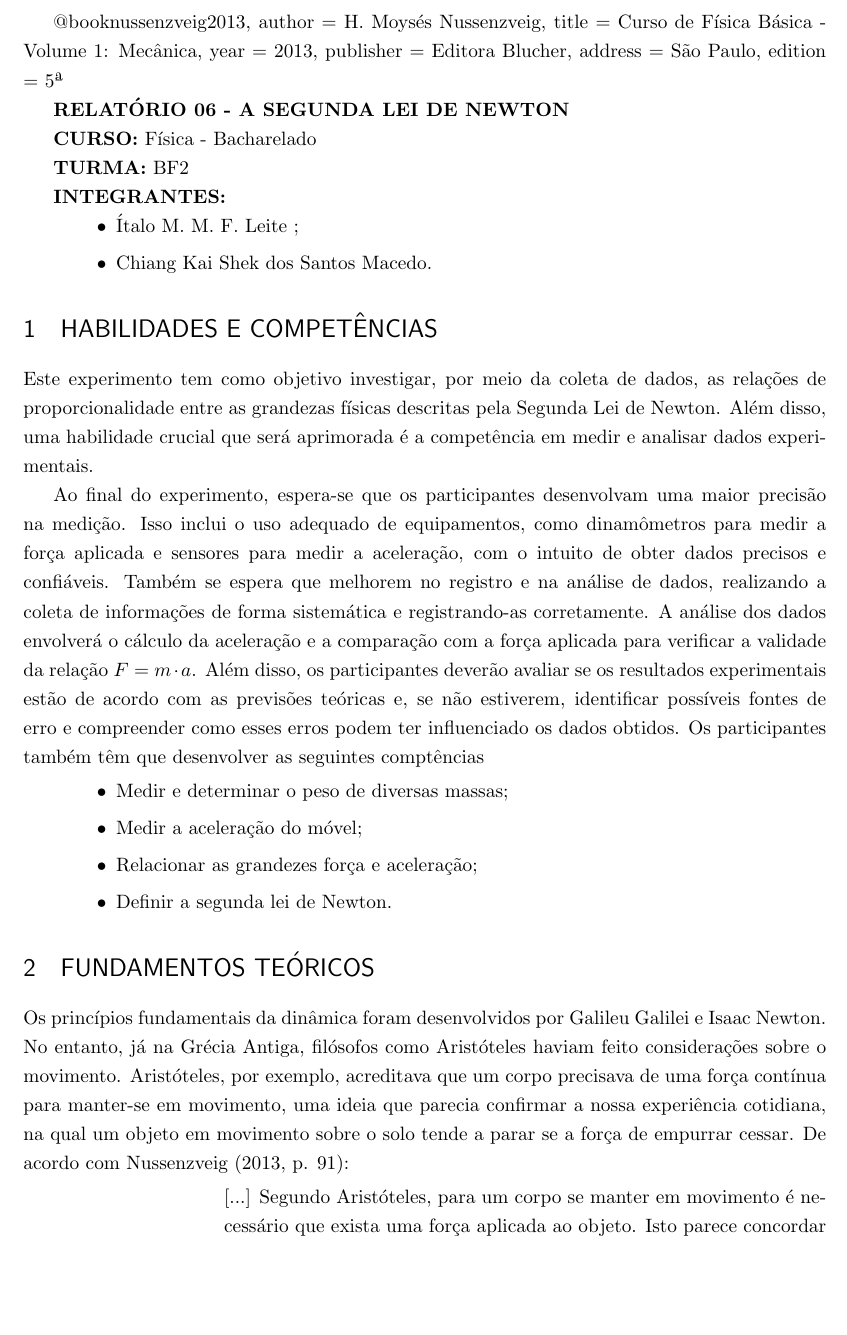
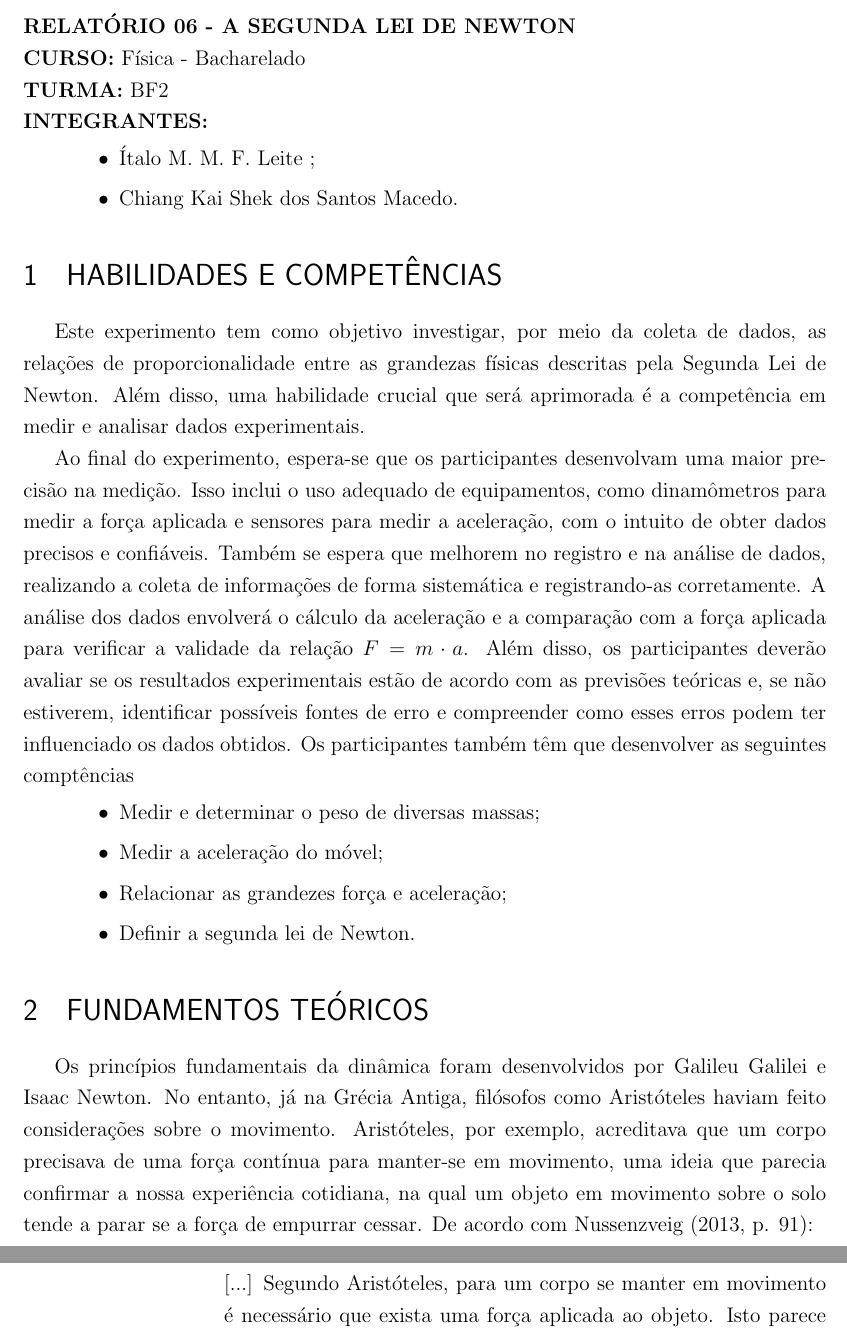
Before and after one commit to ItaloMFL/Segunda-Lei-De-Newton, a LaTeX thesis (SegundaLeiDeNewton.tex): part of page 1 of 3 before the commit and two parts of pages 1 and 2 of 4 after it, the two joined at a grey line, cut at the place of the change, the shorter picture padded with empty space. Compiled offline with pdfLaTeX.

Commit message:
Colocando paragrafos nos textos

```diff
--- a/SegundaLeiDeNewton.tex
+++ b/SegundaLeiDeNewton.tex
@@ -1,4 +1,4 @@
-\documentclass[article,11pt,oneside,a4paper,brazil]{abntex2}
+\documentclass[article,12pt,oneside,a4paper,brazil]{abntex2}
 
 \usepackage[alf]{abntex2cite}
 \usepackage{graphicx} % Required for inserting images
@@ -11,6 +11,7 @@
 \usepackage{blindtext}
 \usepackage{tikz, tkz-base, tkz-fct}
 \usepackage{pgfplots}
+\usepackage{indentfirst}
 
 \usepackage{physics}
 \usetikzlibrary{angles,quotes} % for pic
@@ -23,15 +24,8 @@
 
 
 \begin{document}
-	@book{nussenzveig2013,
-		author    = {H. Moysés Nussenzveig},
-		title     = {Curso de Física Básica - Volume 1: Mecânica},
-		year      = {2013},
-		publisher = {Editora Blucher},
-		address   = {São Paulo},
-		edition   = {5ª}
-	}
 
+	\begin{flushleft}
 		\textbf{RELATÓRIO 06 - A SEGUNDA LEI DE NEWTON}
 
 		\textbf{CURSO:} Física - Bacharelado
@@ -39,12 +33,14 @@
 		\textbf{TURMA:} BF2
 
 		\textbf{INTEGRANTES:}
+
 		\begin{adjustwidth}{1cm}{0cm}
 			\begin{itemize}
 				\item Ítalo M. M. F. Leite ;
 				\item Chiang Kai Shek dos Santos Macedo.
 			\end{itemize}
 		\end{adjustwidth}
+	\end{flushleft}
 
 	\section{HABILIDADES E COMPETÊNCIAS}
 
```
Also changed, not shown: SegundaLeiDeNewton.pdf, 3 other files. Lines whose indentation alone changed are shown as unchanged.
